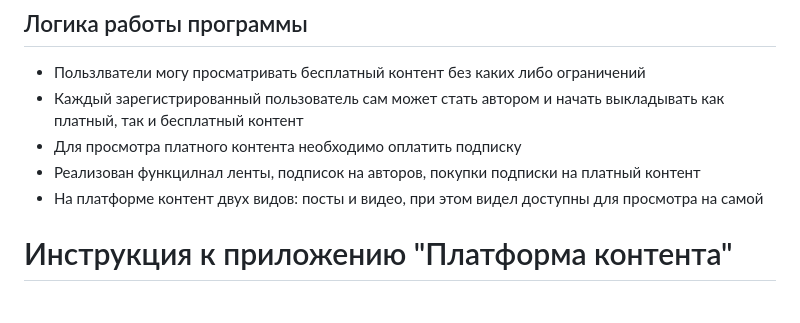
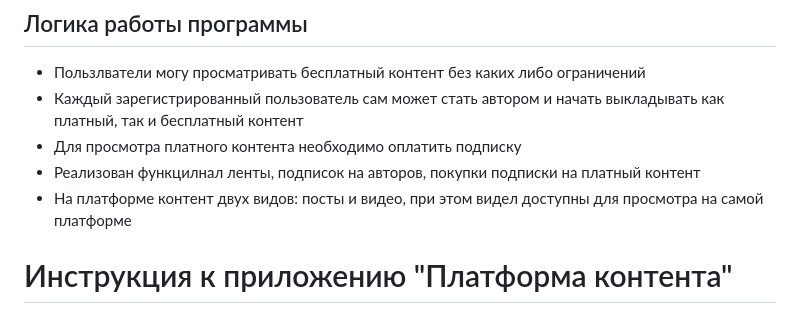
Before and after one commit to suvorovjr/content_platform, a Markdown page: README.md, the part around the change. Rendered like a GitHub page.

```diff
--- a/README.md
+++ b/README.md
@@ -6,7 +6,7 @@
 - Каждый зарегистрированный пользователь сам может стать автором и начать выкладывать как платный, так и бесплатный контент
 - Для просмотра платного контента необходимо оплатить подписку
 - Реализован функцилнал ленты, подписок на авторов, покупки подписки на платный контент
-- На платформе контент двух видов: посты и видео, при этом видел доступны для просмотра на самой
+- На платформе контент двух видов: посты и видео, при этом видел доступны для просмотра на самой платформе
 
 # Инструкция к приложению "Платформа контента"
 
```
